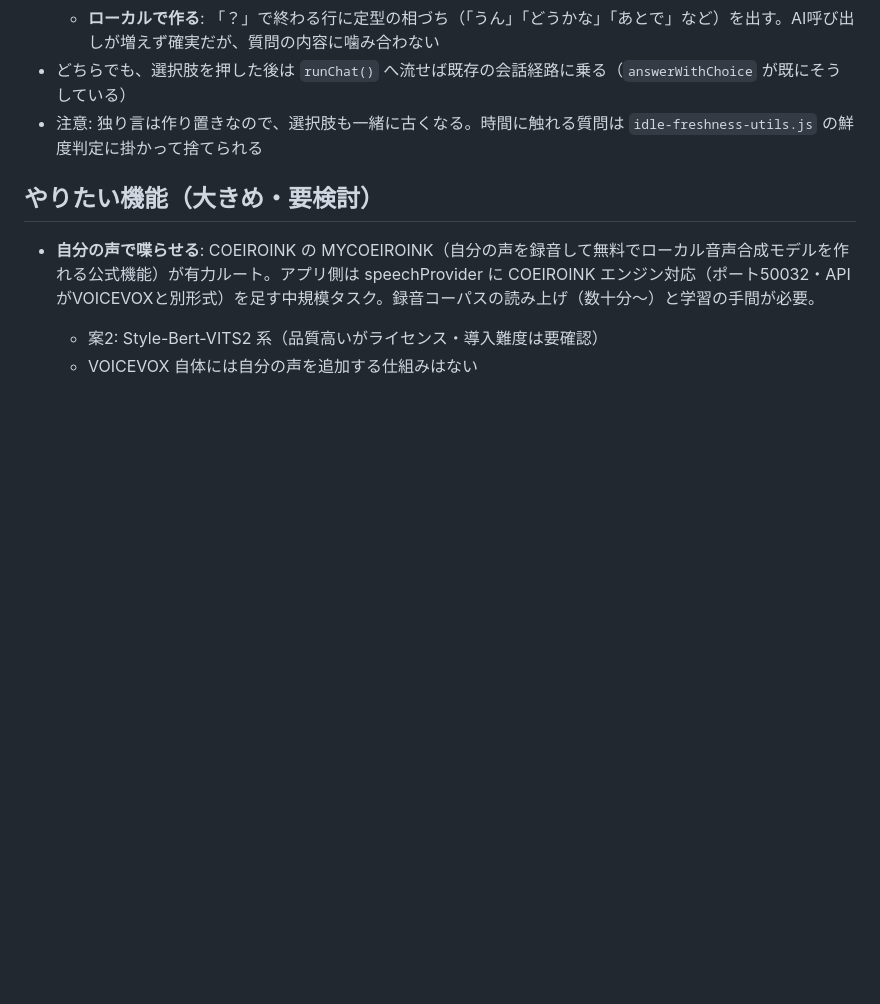
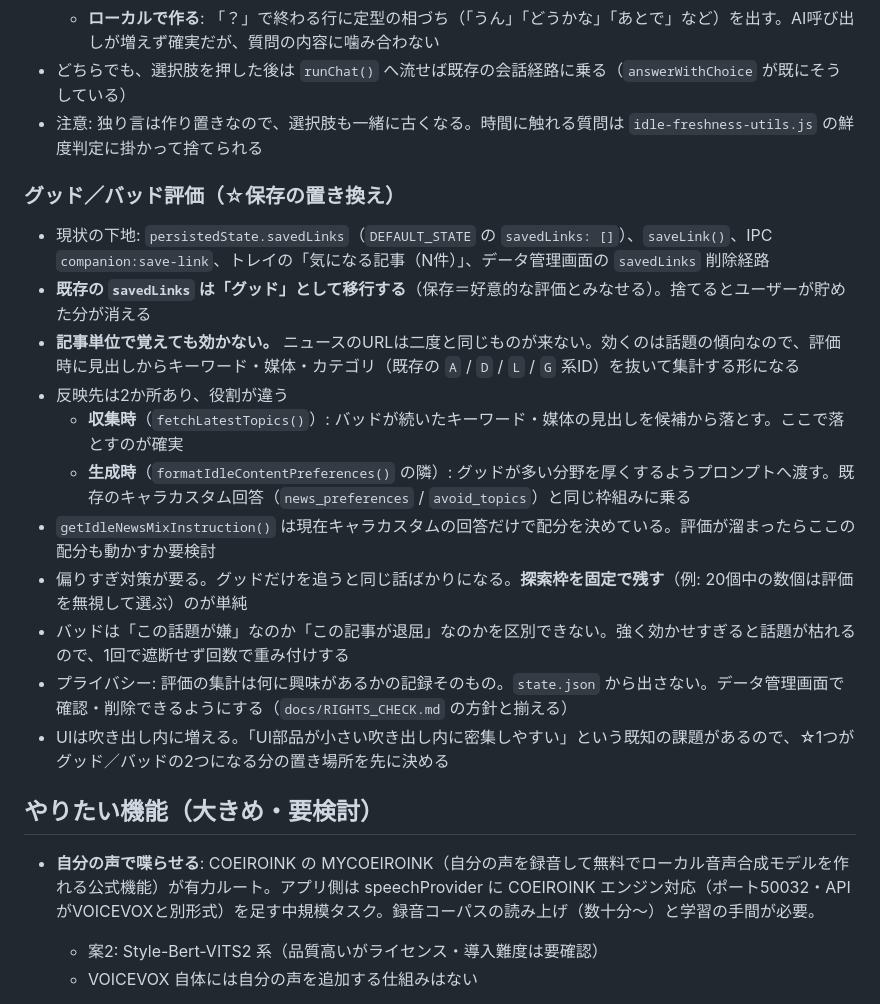
Before and after one commit to kemepan/bikunavi-desktop, a Markdown page: DEVELOPMENT_NOTES.md, the part around the change. Rendered like a GitHub page; blank space fills up the shorter version.

Commit message:
ロードマップ: ☆保存をグッド／バッド評価へ置き換える案を追加
押した結果を後の話題選びへ反映させる。グッドは今の「気になる記事」と
同じく見返せて、その分野を積極的に集める。バッドは似た話題を避ける。

下調べをDEVELOPMENT_NOTESへ記載:
- 既存の savedLinks はグッドとして移行する（貯めた分を消さない）
- ニュースのURLは二度と同じものが来ないので、記事ではなく話題の傾向を
  覚える必要がある
- 反映先は収集時（fetchLatestTopics）と生成時（プロンプト）の2か所
- グッドだけ追うと話題が偏るので探索枠を残す
- 評価の集計は興味の記録そのもの。state.jsonから出さず、データ管理
  画面で確認・削除できるようにする

Co-Authored-By: Claude Opus 4.8 <noreply@anthropic.com>

```diff
--- a/DEVELOPMENT_NOTES.md
+++ b/DEVELOPMENT_NOTES.md
@@ -384,6 +384,20 @@ npm start
 - どちらでも、選択肢を押した後は `runChat()` へ流せば既存の会話経路に乗る（`answerWithChoice` が既にそうしている）
 - 注意: 独り言は作り置きなので、選択肢も一緒に古くなる。時間に触れる質問は `idle-freshness-utils.js` の鮮度判定に掛かって捨てられる
 
+### グッド／バッド評価（☆保存の置き換え）
+
+- 現状の下地: `persistedState.savedLinks`（`DEFAULT_STATE` の `savedLinks: []`）、`saveLink()`、IPC `companion:save-link`、トレイの「気になる記事（N件）」、データ管理画面の `savedLinks` 削除経路
+- **既存の `savedLinks` は「グッド」として移行する**（保存＝好意的な評価とみなせる）。捨てるとユーザーが貯めた分が消える
+- **記事単位で覚えても効かない。** ニュースのURLは二度と同じものが来ない。効くのは話題の傾向なので、評価時に見出しからキーワード・媒体・カテゴリ（既存の `A` / `D` / `L` / `G` 系ID）を抜いて集計する形になる
+- 反映先は2か所あり、役割が違う
+  - **収集時**（`fetchLatestTopics()`）: バッドが続いたキーワード・媒体の見出しを候補から落とす。ここで落とすのが確実
+  - **生成時**（`formatIdleContentPreferences()` の隣）: グッドが多い分野を厚くするようプロンプトへ渡す。既存のキャラカスタム回答（`news_preferences` / `avoid_topics`）と同じ枠組みに乗る
+- `getIdleNewsMixInstruction()` は現在キャラカスタムの回答だけで配分を決めている。評価が溜まったらここの配分も動かすか要検討
+- 偏りすぎ対策が要る。グッドだけを追うと同じ話ばかりになる。**探索枠を固定で残す**（例: 20個中の数個は評価を無視して選ぶ）のが単純
+- バッドは「この話題が嫌」なのか「この記事が退屈」なのかを区別できない。強く効かせすぎると話題が枯れるので、1回で遮断せず回数で重み付けする
+- プライバシー: 評価の集計は何に興味があるかの記録そのもの。`state.json` から出さない。データ管理画面で確認・削除できるようにする（`docs/RIGHTS_CHECK.md` の方針と揃える）
+- UIは吹き出し内に増える。「UI部品が小さい吹き出し内に密集しやすい」という既知の課題があるので、☆1つがグッド／バッドの2つになる分の置き場所を先に決める
+
 ## やりたい機能（大きめ・要検討）
 
 - **自分の声で喋らせる**: COEIROINK の MYCOEIROINK（自分の声を録音して無料でローカル音声合成モデルを作れる公式機能）が有力ルート。アプリ側は speechProvider に COEIROINK エンジン対応（ポート50032・APIがVOICEVOXと別形式）を足す中規模タスク。録音コーパスの読み上げ（数十分〜）と学習の手間が必要。
```
Also changed, not shown: docs/ROADMAP.md (+7 -0 lines).
